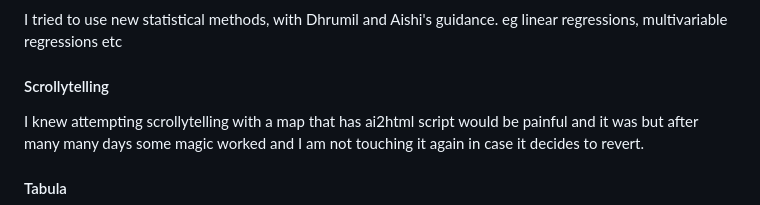
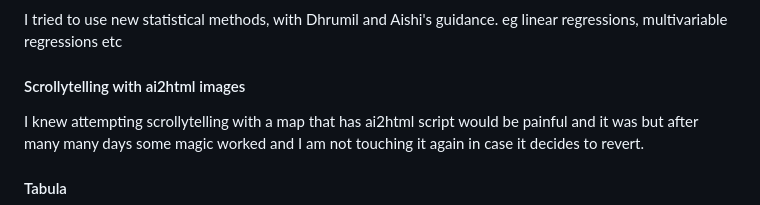
Before and after one commit to ivynyayieka/education_outcomes, a Markdown page: README.md, the part around the change. GitHub-like rendering.

Commit message:
image deets

```diff
--- a/README.md
+++ b/README.md
@@ -29,7 +29,7 @@ I got the inspiration for an introduction guide above the maps from my project m
 #### Statistical analysis
 I tried to use new statistical methods, with Dhrumil and Aishi's guidance. eg linear regressions, multivariable regressions etc
 
-#### Scrollytelling
+#### Scrollytelling with ai2html images
 I knew attempting scrollytelling with a map that has ai2html script would be painful and it was but after many many days some magic worked and I am not touching it again in case it decides to revert.
 
 #### Tabula
```
